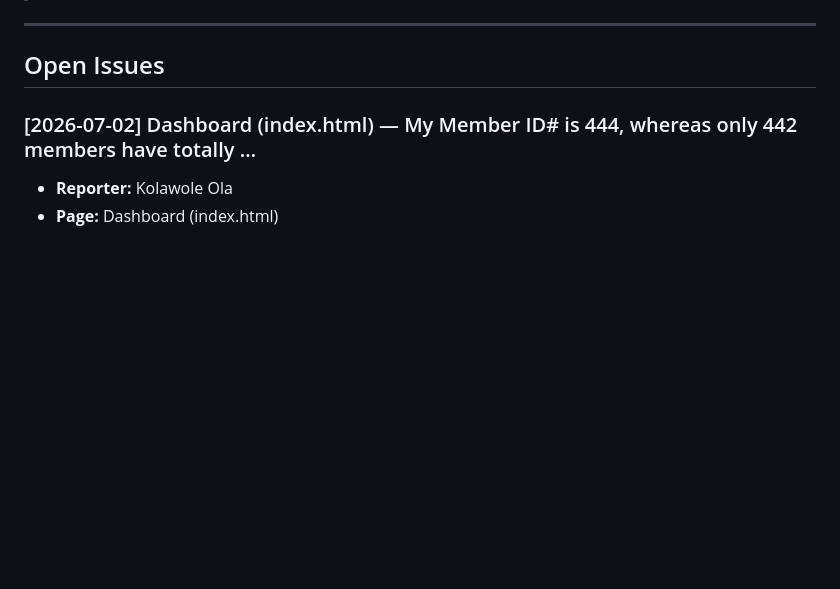
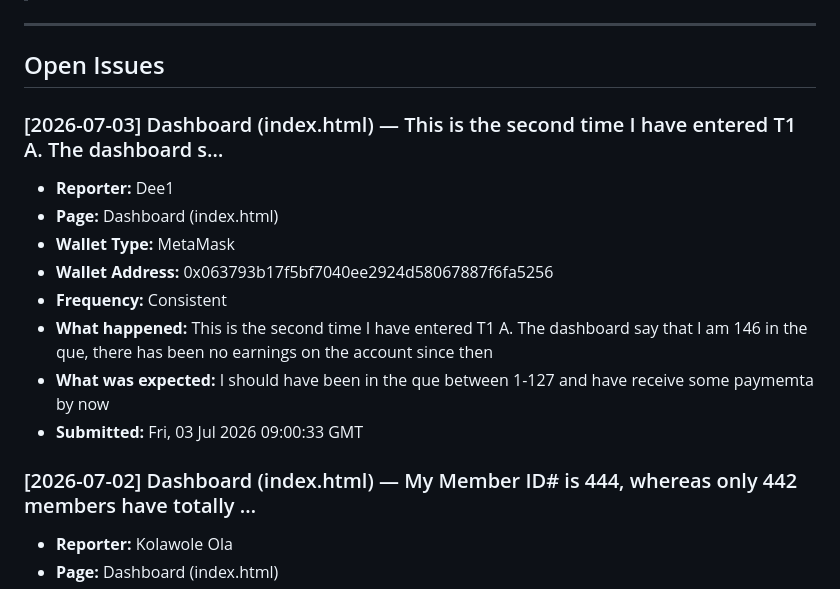
Before and after one commit to CryptoTechSXM/cryptonova-testnet-app, a Markdown page: BUGS.md, the part around the change. Drawn GitHub-style; blank space fills up the shorter version.

Commit message:
bug-report(2026-07-03): Dashboard — new report

```diff
--- a/BUGS.md
+++ b/BUGS.md
@@ -6,6 +6,17 @@
 ---
 
 ## Open Issues
+
+### [2026-07-03] Dashboard (index.html) — This is the second time I have entered T1 A. The dashboard s…
+- **Reporter:** Dee1
+- **Page:** Dashboard (index.html)
+- **Wallet Type:** MetaMask
+- **Wallet Address:** 0x063793b17f5bf7040ee2924d58067887f6fa5256
+- **Frequency:** Consistent
+- **What happened:** This is the second time I have entered T1 A. The dashboard say that I am 146 in the que, there has been no earnings on the account since then
+- **What was expected:** I should have been in the que between 1-127 and have receive some paymemta by now
+- **Submitted:** Fri, 03 Jul 2026 09:00:33 GMT
+
 
 ### [2026-07-02] Dashboard (index.html) — My Member ID# is 444, whereas only 442 members have totally …
 - **Reporter:** Kolawole Ola
```
